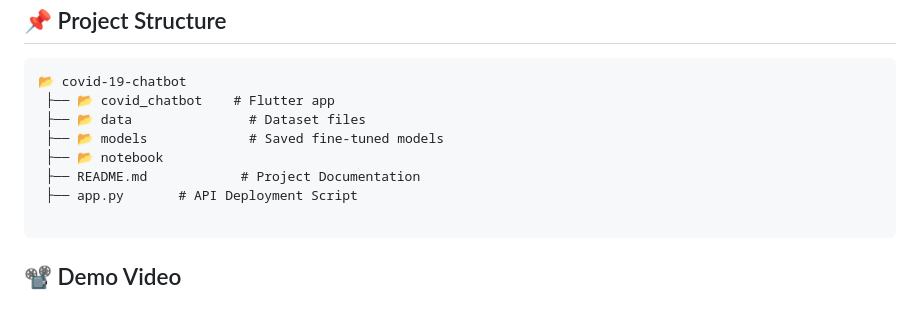
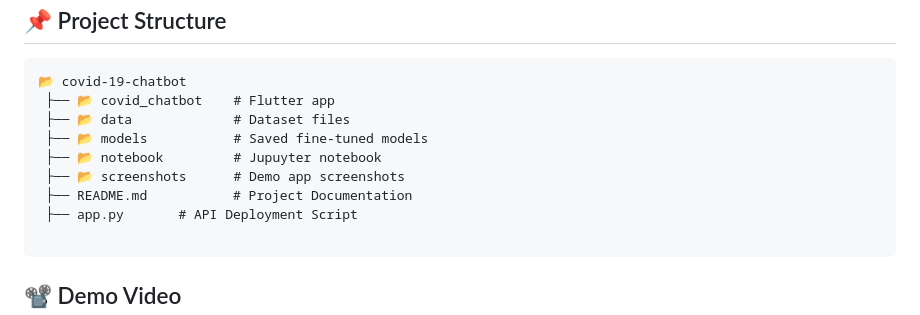
Before and after one commit to Elhameed/AGRICULTURE-SPECIFIC-CHAT-BOT, a Markdown page: README.md, the part around one of its changes. Drawn GitHub-style.

````diff
--- a/README.md
+++ b/README.md
@@ -175,10 +179,11 @@ flutter run
 ```
 📂 covid-19-chatbot
  ├── 📂 covid_chatbot    # Flutter app
- ├── 📂 data               # Dataset files
- ├── 📂 models             # Saved fine-tuned models
- ├── 📂 notebook
- ├── README.md            # Project Documentation
+ ├── 📂 data             # Dataset files
+ ├── 📂 models           # Saved fine-tuned models
+ ├── 📂 notebook         # Jupuyter notebook
+ ├── 📂 screenshots      # Demo app screenshots
+ ├── README.md           # Project Documentation
  ├── app.py       # API Deployment Script
 
 ```
````
Also changed, not shown: other parts of README.md (+5 -1 lines).
